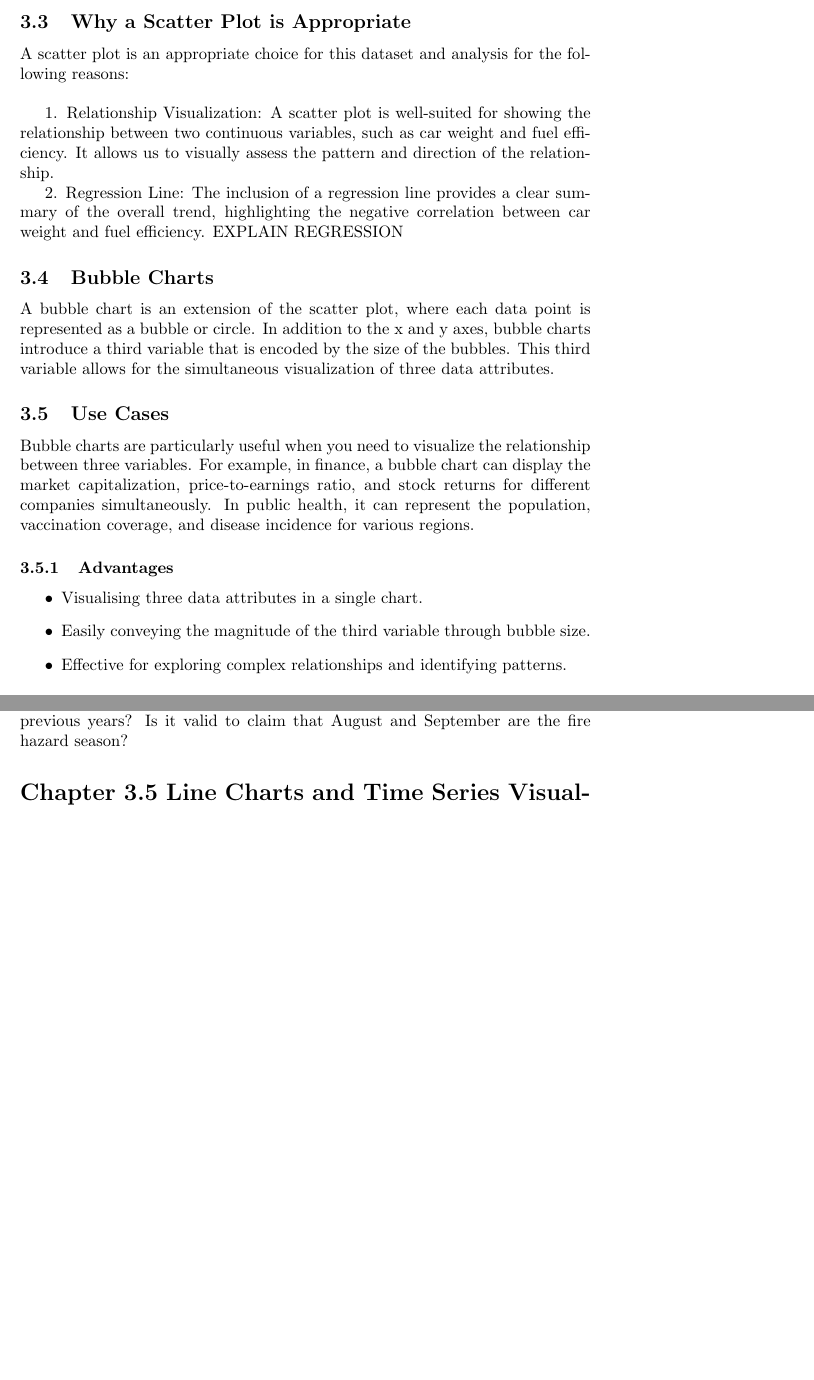
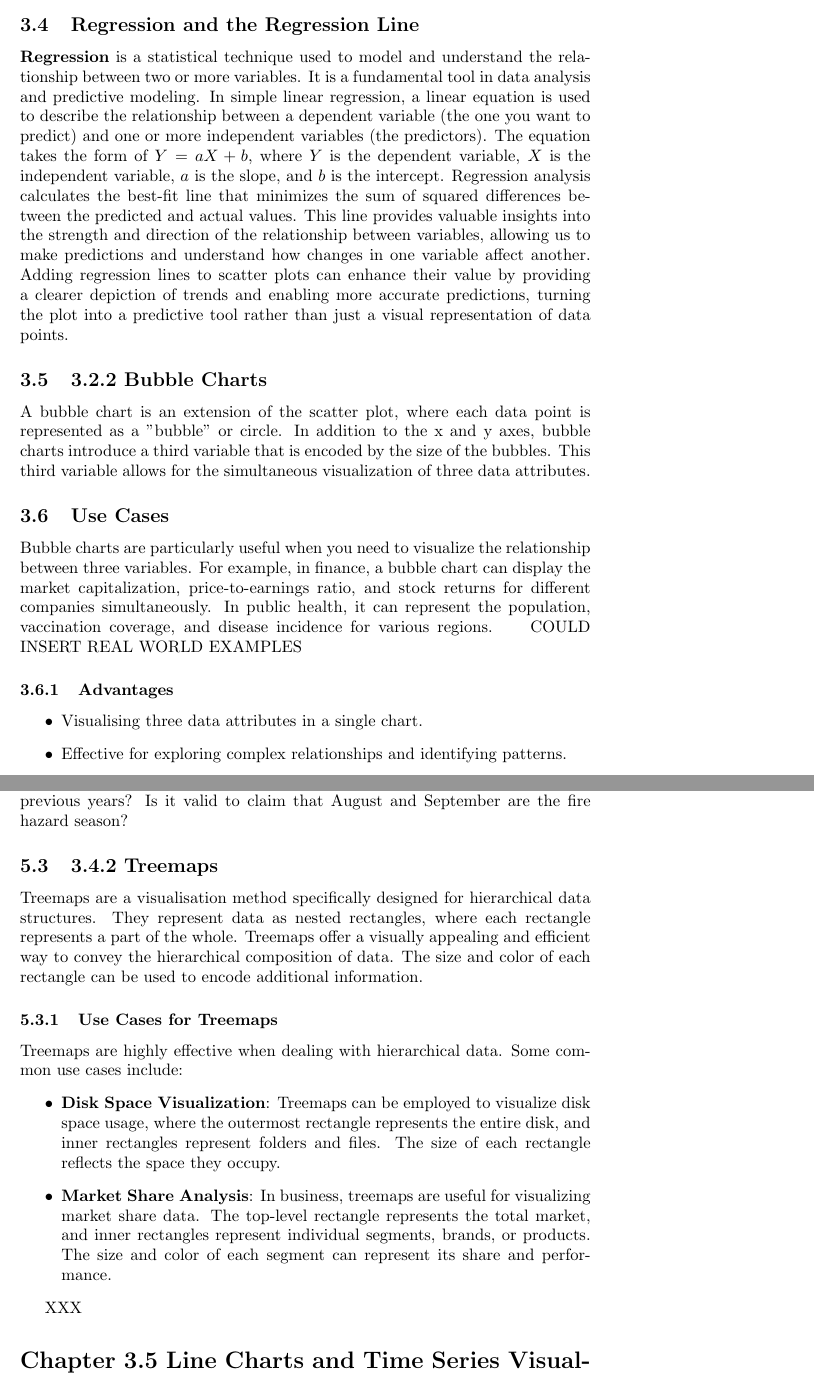
Before and after one commit to Qinqing-Li/Data-Visualisation-Project, a LaTeX document (main_file.tex): two parts of pages 3 and 13 of 21 before the commit and two parts of pages 3 and 15 of 23 after it, joined at a grey line, cut at the place of the change, the shorter picture padded with empty space. Compiled offline with pdfLaTeX.

Commit message:
Updates in 3.1, 3.2, 3.4

```diff
--- a/main_file.tex
+++ b/main_file.tex
@@ -92,25 +92,19 @@ The scatter plot displays the relationship between car weight (in thousands of p
     \item Linear Regression Line: A blue linear regression trend line is included. It provides a visual representation of the overall relationship between car weight and fuel efficiency, indicating a negative correlation—cars tend to have lower fuel efficiency as their weight increases.\\
 \end{itemize}
 
-\subsection{Why a Scatter Plot is Appropriate}
-A scatter plot is an appropriate choice for this dataset and analysis for the following reasons:\\
-
-1. Relationship Visualization: A scatter plot is well-suited for showing the relationship between two continuous variables, such as car weight and fuel efficiency. It allows us to visually assess the pattern and direction of the relationship.
-
-2. Regression Line: The inclusion of a regression line provides a clear summary of the overall trend, highlighting the negative correlation between car weight and fuel efficiency.
-EXPLAIN REGRESSION
+\subsection{Regression and the Regression Line}
+\textbf{Regression} is a statistical technique used to model and understand the relationship between two or more variables. It is a fundamental tool in data analysis and predictive modeling. In simple linear regression, a linear equation is used to describe the relationship between a dependent variable (the one you want to predict) and one or more independent variables (the predictors). The equation takes the form of \(Y = aX + b\), where \(Y\) is the dependent variable, \(X\) is the independent variable, \(a\) is the slope, and \(b\) is the intercept. Regression analysis calculates the best-fit line that minimizes the sum of squared differences between the predicted and actual values. This line provides valuable insights into the strength and direction of the relationship between variables, allowing us to make predictions and understand how changes in one variable affect another. Adding regression lines to scatter plots can enhance their value by providing a clearer depiction of trends and enabling more accurate predictions, turning the plot into a predictive tool rather than just a visual representation of data points.
 
 
-\subsection{Bubble Charts}
-A bubble chart is an extension of the scatter plot, where each data point is represented as a bubble or circle. In addition to the x and y axes, bubble charts introduce a third variable that is encoded by the size of the bubbles. This third variable allows for the simultaneous visualization of three data attributes.
+\subsection{3.2.2 Bubble Charts}
+A bubble chart is an extension of the scatter plot, where each data point is represented as a "bubble" or circle. In addition to the x and y axes, bubble charts introduce a third variable that is encoded by the size of the bubbles. This third variable allows for the simultaneous visualization of three data attributes.
 
 \subsection{Use Cases}
-Bubble charts are particularly useful when you need to visualize the relationship between three variables. For example, in finance, a bubble chart can display the market capitalization, price-to-earnings ratio, and stock returns for different companies simultaneously. In public health, it can represent the population, vaccination coverage, and disease incidence for various regions.
+Bubble charts are particularly useful when you need to visualize the relationship between three variables. For example, in finance, a bubble chart can display the market capitalization, price-to-earnings ratio, and stock returns for different companies simultaneously. In public health, it can represent the population, vaccination coverage, and disease incidence for various regions. ~ COULD INSERT REAL WORLD EXAMPLES ~
 
 \subsubsection{Advantages}
 \begin{itemize}
     \item Visualising three data attributes in a single chart.
-    \item Easily conveying the magnitude of the third variable through bubble size.
     \item Effective for exploring complex relationships and identifying patterns.
 \end{itemize}
 
@@ -314,6 +327,19 @@ Finally, we add lables to the X-axis to define the range of each categories.
 \includegraphics[width=\maxwidth]{figure/fire-by-months_fy22-1}
 \end{knitrout}
 From the table, we can clearly see that August and September are the riskiest months in terms of fire hazard, whereas November to July hardly pose any risk at all. It's natural to ask the follow-up question: How does FY22 compare to previous years? Is it valid to claim that August and September are the fire hazard season?
+%missing detailed analysis of visualisation created
+
+\subsection{3.4.2 Treemaps}
+Treemaps are a visualisation method specifically designed for hierarchical data structures. They represent data as nested rectangles, where each rectangle represents a part of the whole. Treemaps offer a visually appealing and efficient way to convey the hierarchical composition of data. The size and color of each rectangle can be used to encode additional information.
+
+\subsubsection{Use Cases for Treemaps}
+Treemaps are highly effective when dealing with hierarchical data. Some common use cases include:
+\begin{itemize}
+\item \textbf{Disk Space Visualization}: Treemaps can be employed to visualize disk space usage, where the outermost rectangle represents the entire disk, and inner rectangles represent folders and files. The size of each rectangle reflects the space they occupy.
+\item \textbf{Market Share Analysis}: In business, treemaps are useful for visualizing market share data. The top-level rectangle represents the total market, and inner rectangles represent individual segments, brands, or products. The size and color of each segment can represent its share and performance.
+\end{itemize}
+
+XXX %missing Treemaps
 
 
 \section*{Chapter 3.5 Line Charts and Time Series Visualization}
```
Also changed, not shown: main_file-concordance.tex (+2 -2 lines), figure/buble-plot-chunk-1.pdf, figure/fire-by-location-fy22-1.pdf, figure/fire-by-months_fy22-1.pdf, figure/my_plot1-1.pdf, figure/my_plot2-1.pdf, figure/my_plot3-1.pdf, figure/my_plot4-1.pdf, figure/plot-chunk-1.pdf, figure/scatter-plot-chunk-1.pdf, figure/unnamed-chunk-1-1.pdf, figure/unnamed-chunk-2-1.pdf, figure/unnamed-chunk-3-1.pdf, main_file.pdf, 1 more files, 2 other files.
